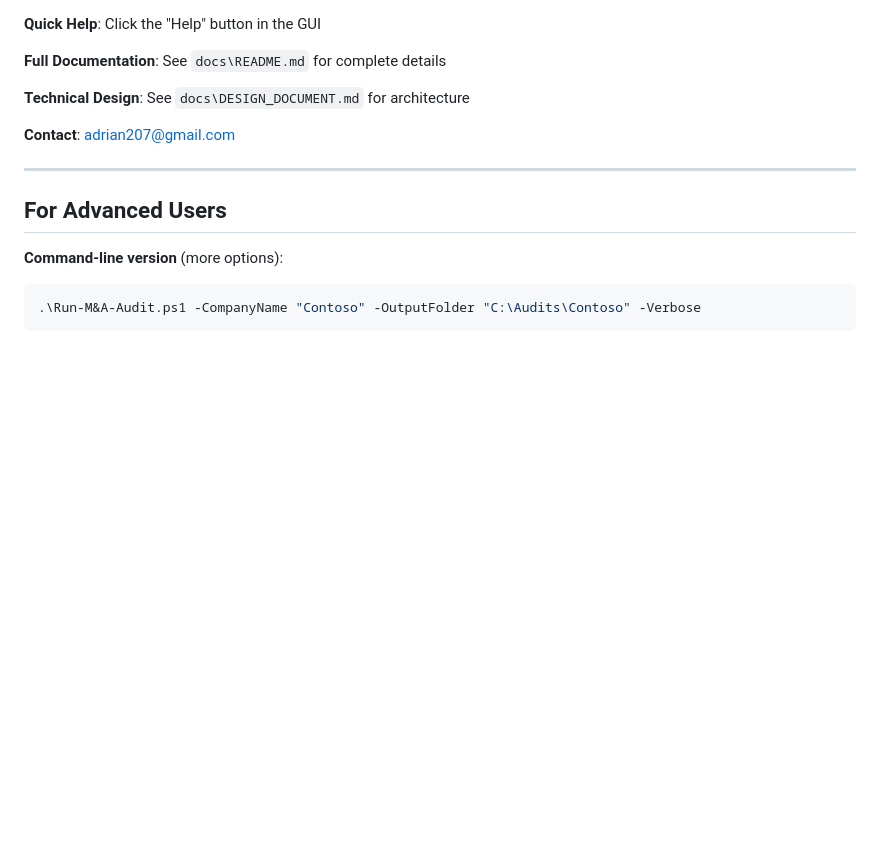
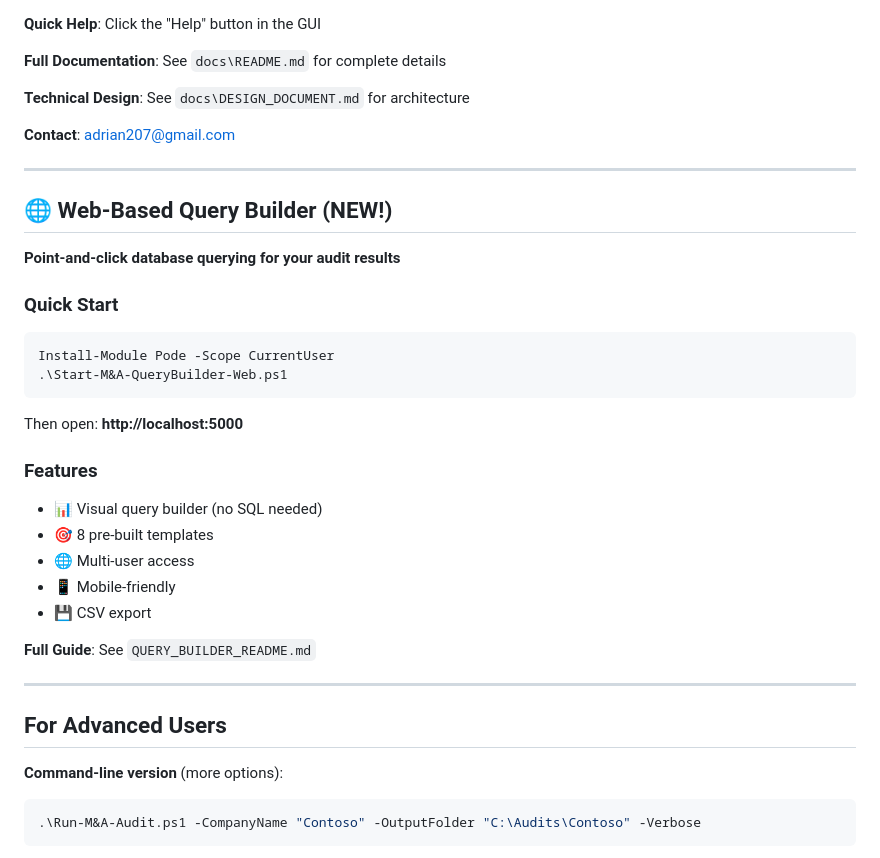
Before and after one commit to adrian207/AD-Audit, a Markdown page: README.md, the part around the change. GitHub-like rendering; blank space fills up the shorter version.

````diff
--- a/README.md
+++ b/README.md
@@ -108,6 +108,28 @@ That's it! The audit runs automatically and saves all results to your chosen fol
 
 ---
 
+## 🌐 Web-Based Query Builder (NEW!)
+
+**Point-and-click database querying for your audit results**
+
+### Quick Start
+```powershell
+Install-Module Pode -Scope CurrentUser
+.\Start-M&A-QueryBuilder-Web.ps1
+```
+Then open: **http://localhost:5000**
+
+### Features
+- 📊 Visual query builder (no SQL needed)
+- 🎯 8 pre-built templates
+- 🌐 Multi-user access
+- 📱 Mobile-friendly
+- 💾 CSV export
+
+**Full Guide**: See `QUERY_BUILDER_README.md`
+
+---
+
 ## For Advanced Users
 
 **Command-line version** (more options):
````
Also changed, not shown: QUERY_BUILDER_README.md (added, +265 -0 lines).
